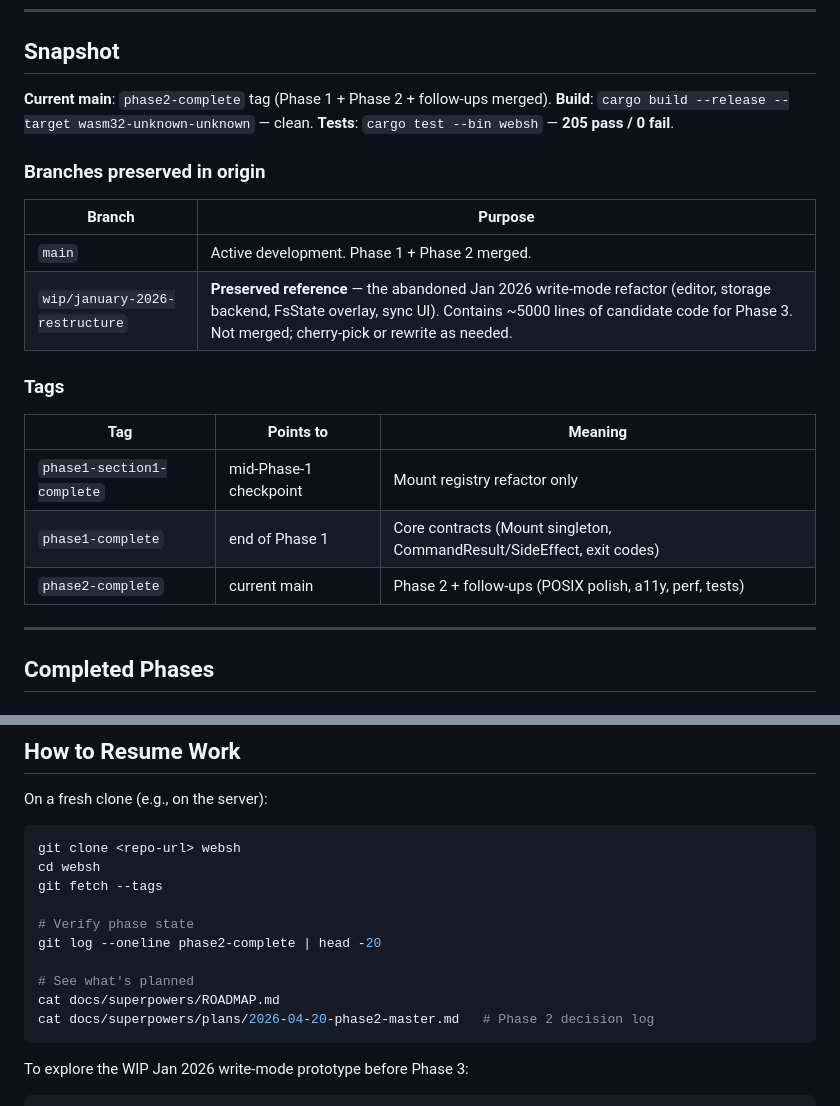
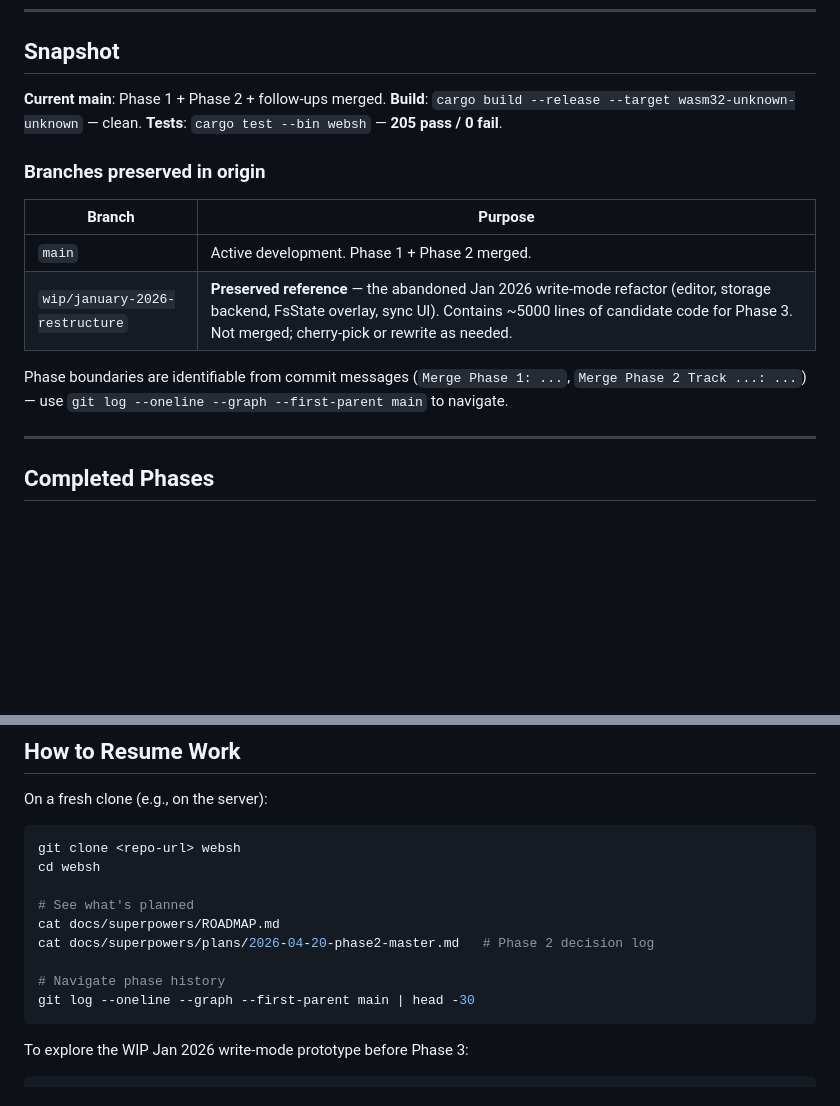
Before and after one commit to 0xwonj/websh, a Markdown page: docs/superpowers/ROADMAP.md, 2 parts joined by grey strips. Rendered like a GitHub page; blank space fills up the shorter version.

Commit message:
docs: remove tag references from roadmap

````diff
--- a/docs/superpowers/ROADMAP.md
+++ b/docs/superpowers/ROADMAP.md
@@ -8,7 +8,7 @@ This document is the single entry point for someone picking up WebSH development
 
 ## Snapshot
 
-**Current main**: `phase2-complete` tag (Phase 1 + Phase 2 + follow-ups merged).
+**Current main**: Phase 1 + Phase 2 + follow-ups merged.
 **Build**: `cargo build --release --target wasm32-unknown-unknown` — clean.
 **Tests**: `cargo test --bin websh` — **205 pass / 0 fail**.
 
@@ -19,13 +19,7 @@ This document is the single entry point for someone picking up WebSH development
 | `main` | Active development. Phase 1 + Phase 2 merged. |
 | `wip/january-2026-restructure` | **Preserved reference** — the abandoned Jan 2026 write-mode refactor (editor, storage backend, FsState overlay, sync UI). Contains ~5000 lines of candidate code for Phase 3. Not merged; cherry-pick or rewrite as needed. |
 
-### Tags
-
-| Tag | Points to | Meaning |
-|---|---|---|
-| `phase1-section1-complete` | mid-Phase-1 checkpoint | Mount registry refactor only |
-| `phase1-complete` | end of Phase 1 | Core contracts (Mount singleton, CommandResult/SideEffect, exit codes) |
-| `phase2-complete` | current main | Phase 2 + follow-ups (POSIX polish, a11y, perf, tests) |
+Phase boundaries are identifiable from commit messages (`Merge Phase 1: ...`, `Merge Phase 2 Track ...: ...`) — use `git log --oneline --graph --first-parent main` to navigate.
 
 ---
 
@@ -166,14 +160,13 @@ On a fresh clone (e.g., on the server):
 ```bash
 git clone <repo-url> websh
 cd websh
-git fetch --tags
-
-# Verify phase state
-git log --oneline phase2-complete | head -20
 
 # See what's planned
 cat docs/superpowers/ROADMAP.md
 cat docs/superpowers/plans/2026-04-20-phase2-master.md   # Phase 2 decision log
+
+# Navigate phase history
+git log --oneline --graph --first-parent main | head -30
 ```
 
 To explore the WIP Jan 2026 write-mode prototype before Phase 3:
````
